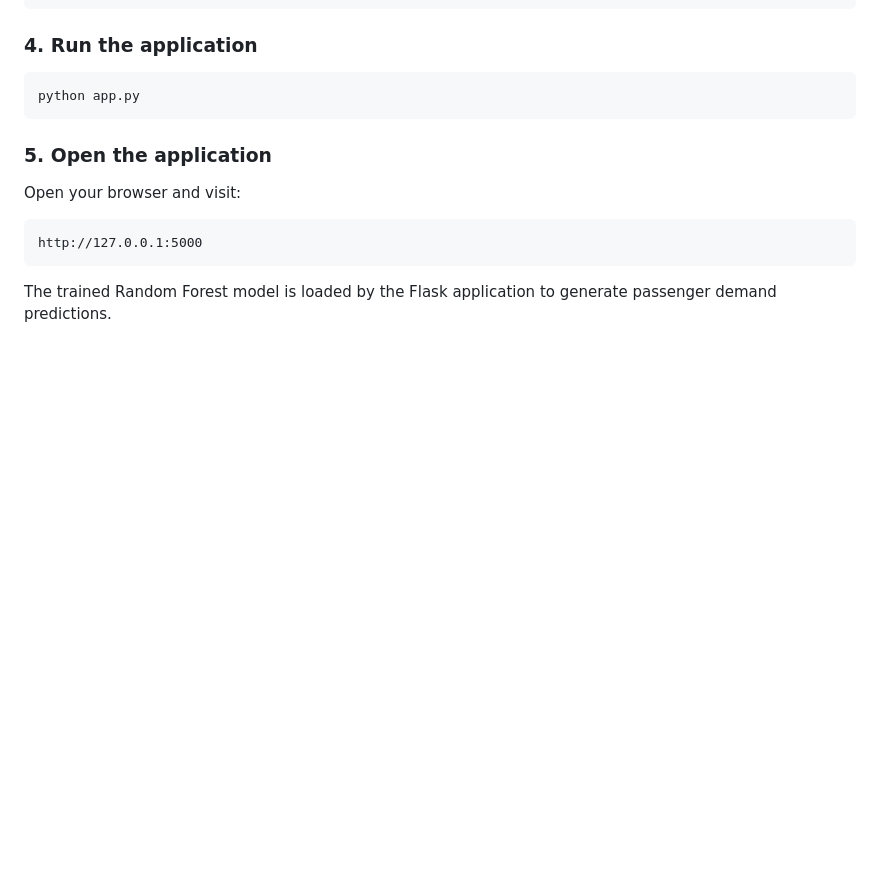
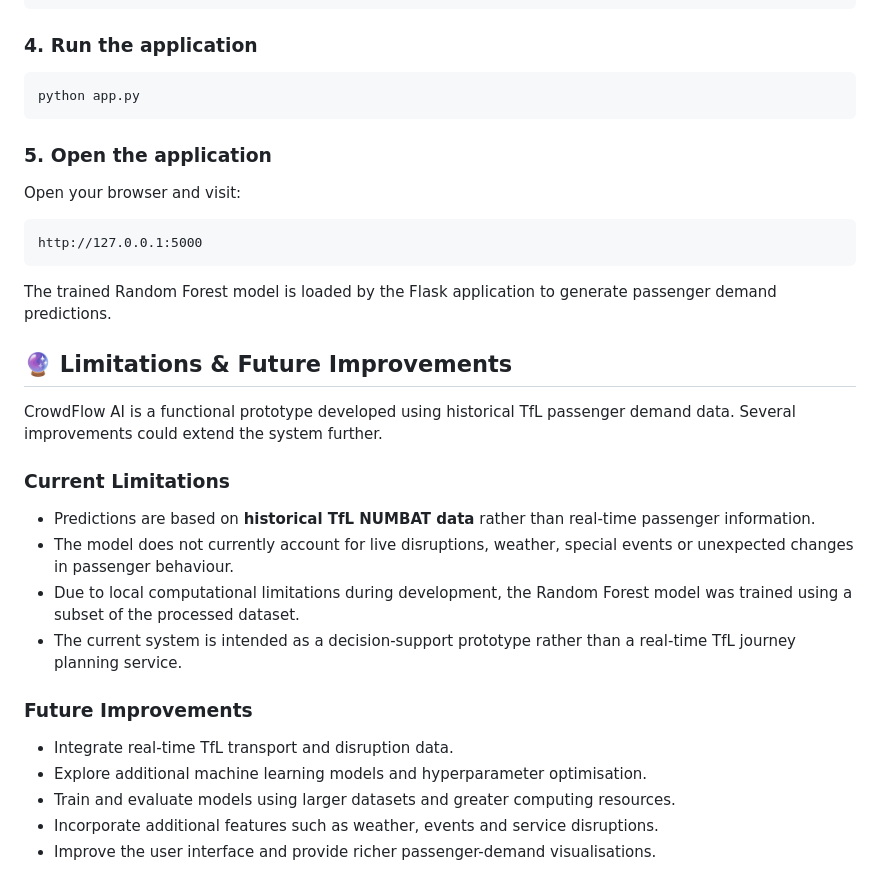
Before and after one commit to rudra112p/crowdflow-ai, a Markdown page: README.md, the part around the change. GitHub-like rendering; blank space fills up the shorter version.

````diff
--- a/README.md
+++ b/README.md
@@ -181,3 +181,22 @@ http://127.0.0.1:5000
 ```
 
 The trained Random Forest model is loaded by the Flask application to generate passenger demand predictions.
+
+## 🔮 Limitations & Future Improvements
+
+CrowdFlow AI is a functional prototype developed using historical TfL passenger demand data. Several improvements could extend the system further.
+
+### Current Limitations
+
+- Predictions are based on **historical TfL NUMBAT data** rather than real-time passenger information.
+- The model does not currently account for live disruptions, weather, special events or unexpected changes in passenger behaviour.
+- Due to local computational limitations during development, the Random Forest model was trained using a subset of the processed dataset.
+- The current system is intended as a decision-support prototype rather than a real-time TfL journey planning service.
+
+### Future Improvements
+
+- Integrate real-time TfL transport and disruption data.
+- Explore additional machine learning models and hyperparameter optimisation.
+- Train and evaluate models using larger datasets and greater computing resources.
+- Incorporate additional features such as weather, events and service disruptions.
+- Improve the user interface and provide richer passenger-demand visualisations.
````
